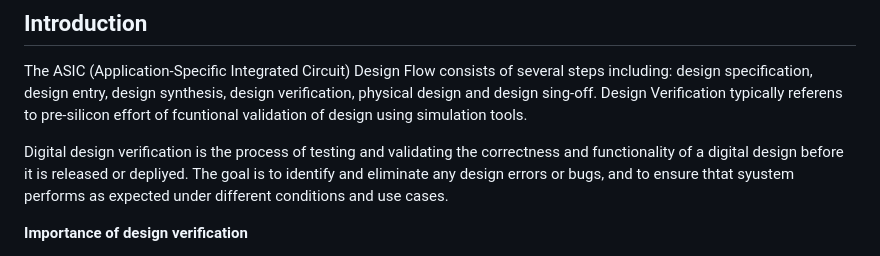
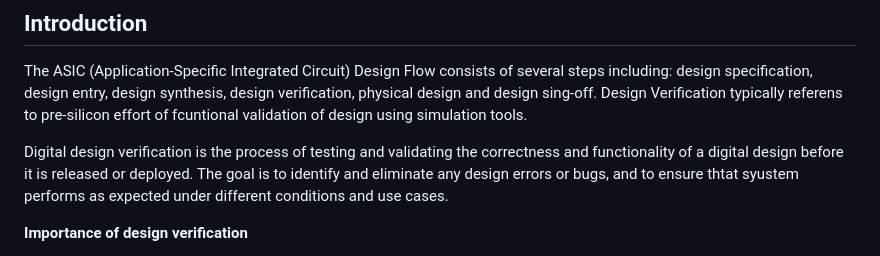
Before and after one commit to ramurjua/design-verification_handbook, a Markdown page: basic_concepts/basic_concetps.md, the part around the change. GitHub-like rendering.

```diff
--- a/basic_concepts/basic_concetps.md
+++ b/basic_concepts/basic_concetps.md
@@ -4,7 +4,7 @@
 
 The ASIC (Application-Specific Integrated Circuit) Design Flow consists of several steps including: design specification, design entry, design synthesis, design verification, physical design and design sing-off. Design Verification typically referens to pre-silicon effort of fcuntional validation of design using simulation tools.
 
-Digital design verification is the process of testing and validating the correctness and functionality of a digital design before it is released or depliyed. The goal is to identify and eliminate any design errors or bugs, and to ensure thtat syustem performs as expected under different conditions and use cases.
+Digital design verification is the process of testing and validating the correctness and functionality of a digital design before it is released or deployed. The goal is to identify and eliminate any design errors or bugs, and to ensure thtat syustem performs as expected under different conditions and use cases.
 
 **Importance of design verification**
 
```
Also changed, not shown: digital_design_concepts/timming.md (+32 -11 lines), uvm/UVM.md (+4 -4 lines).
